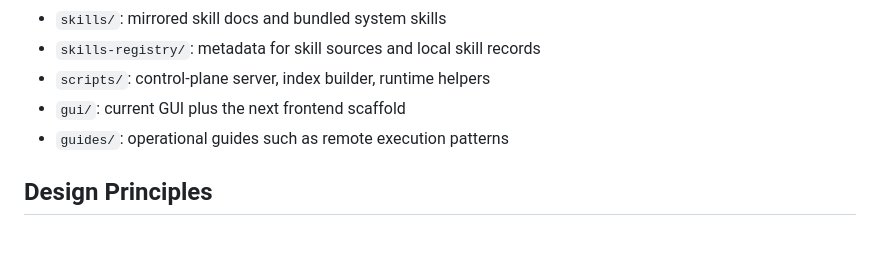
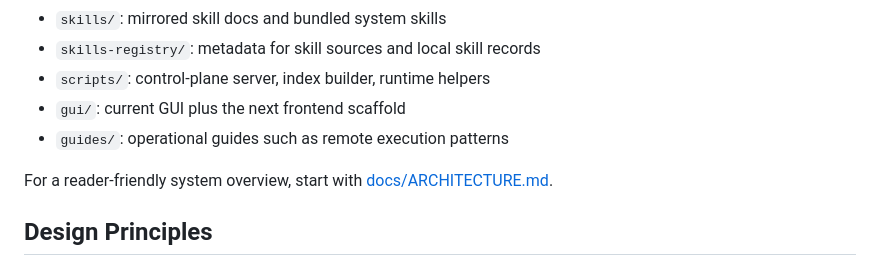
Before and after one commit to zerong7777-boop/agent-harness, a Markdown page: README.md, the part around the change. Rendered like a GitHub page; blank space fills up the shorter version.

Commit message:
Add public architecture overview

```diff
--- a/README.md
+++ b/README.md
@@ -86,6 +86,8 @@ The most important directories are:
 - `gui/`: current GUI plus the next frontend scaffold
 - `guides/`: operational guides such as remote execution patterns
 
+For a reader-friendly system overview, start with [docs/ARCHITECTURE.md](./docs/ARCHITECTURE.md).
+
 ## Design Principles
 
 - Markdown is the source of truth
```
Also changed, not shown: docs/ARCHITECTURE.md (added, +150 -0 lines).
